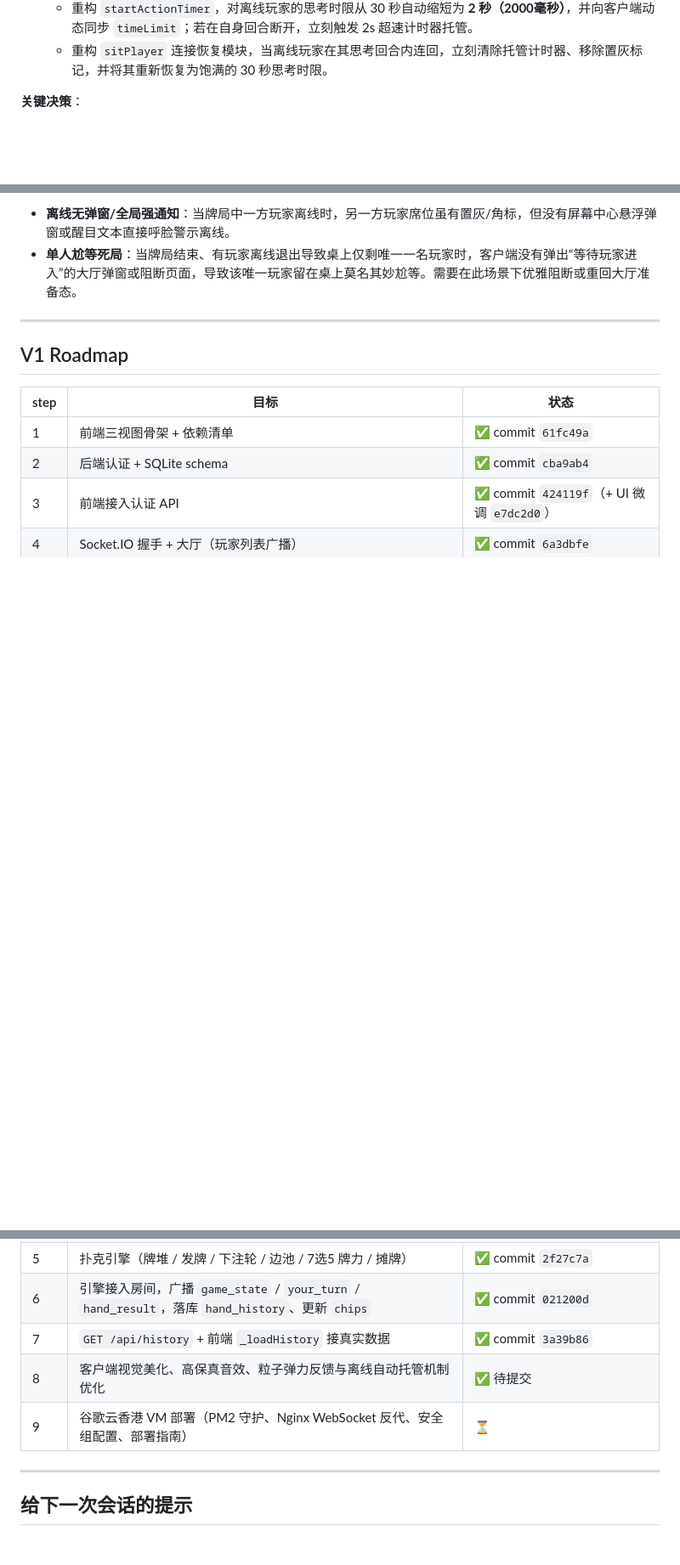
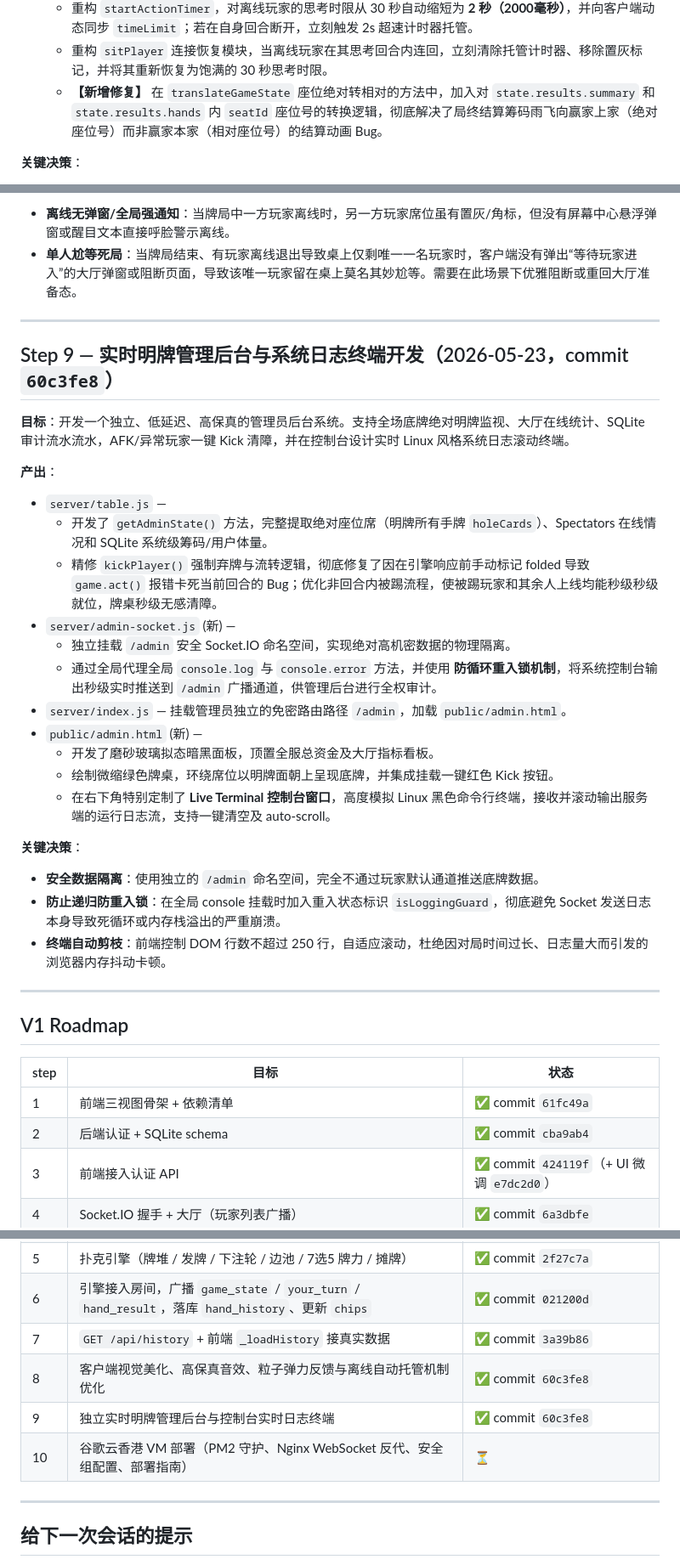
Before and after one commit to jchensh/texas-holdem, a Markdown page: HISTORY.md, 3 parts joined by grey strips. Shown at 85% size. GitHub-like rendering; blank space fills up the shorter version.

Commit message:
docs: update HISTORY.md with details and commit hash for Step 8 and 9

```diff
--- a/HISTORY.md
+++ b/HISTORY.md
@@ -297,6 +298,7 @@ index.html
   - 智能计算 `socketIds.size === 0` 注入 `isOffline: true` 并深克隆包装广播给客户端，免除大范围侵入引擎状态。
   - 重构 `startActionTimer`，对离线玩家的思考时限从 30 秒自动缩短为 **2 秒（2000毫秒）**，并向客户端动态同步 `timeLimit`；若在自身回合断开，立刻触发 2s 超速计时器托管。
   - 重构 `sitPlayer` 连接恢复模块，当离线玩家在其思考回合内连回，立刻清除托管计时器、移除置灰标记，并将其重新恢复为饱满的 30 秒思考时限。
+  - **【新增修复】** 在 `translateGameState` 座位绝对转相对的方法中，加入对 `state.results.summary` 和 `state.results.hands` 内 `seatId` 座位号的转换逻辑，彻底解决了局终结算筹码雨飞向赢家上家（绝对座位号）而非赢家本家（相对座位号）的结算动画 Bug。
 
 **关键决策**：
 - **2秒黄金时限**：2秒既能保证在线玩家近乎无感，又能提供合理缓冲区供掉线玩家瞬间刷新 Tab 重新加载。
@@ -312,6 +314,30 @@ index.html
 
 ---
 
+## Step 9 — 实时明牌管理后台与系统日志终端开发（2026-05-23，commit `60c3fe8`）
+
+**目标**：开发一个独立、低延迟、高保真的管理员后台系统。支持全场底牌绝对明牌监视、大厅在线统计、SQLite 审计流水流水，AFK/异常玩家一键 Kick 清障，并在控制台设计实时 Linux 风格系统日志滚动终端。
+
+**产出**：
+- `server/table.js` —
+  - 开发了 `getAdminState()` 方法，完整提取绝对座位席（明牌所有手牌 `holeCards`）、Spectators 在线情况和 SQLite 系统级筹码/用户体量。
+  - 精修 `kickPlayer()` 强制弃牌与流转逻辑，彻底修复了因在引擎响应前手动标记 folded 导致 `game.act()` 报错卡死当前回合的 Bug；优化非回合内被踢流程，使被踢玩家和其余人上线均能秒级秒级就位，牌桌秒级无感清障。
+- `server/admin-socket.js` (新) —
+  - 独立挂载 `/admin` 安全 Socket.IO 命名空间，实现绝对高机密数据的物理隔离。
+  - 通过全局代理全局 `console.log` 与 `console.error` 方法，并使用 **防循环重入锁机制**，将系统控制台输出秒级实时推送到 `/admin` 广播通道，供管理后台进行全权审计。
+- `server/index.js` — 挂载管理员独立的免密路由路径 `/admin`，加载 `public/admin.html`。
+- `public/admin.html` (新) —
+  - 开发了磨砂玻璃拟态暗黑面板，顶置全服总资金及大厅指标看板。
+  - 绘制微缩绿色牌桌，环绕席位以明牌面朝上呈现底牌，并集成挂载一键红色 Kick 按钮。
+  - 在右下角特别定制了 **Live Terminal 控制台窗口**，高度模拟 Linux 黑色命令行终端，接收并滚动输出服务端的运行日志流，支持一键清空及 auto-scroll。
+
+**关键决策**：
+- **安全数据隔离**：使用独立的 `/admin` 命名空间，完全不通过玩家默认通道推送底牌数据。
+- **防止递归防重入锁**：在全局 console 挂载时加入重入状态标识 `isLoggingGuard`，彻底避免 Socket 发送日志本身导致死循环或内存栈溢出的严重崩溃。
+- **终端自动剪枝**：前端控制 DOM 行数不超过 250 行，自适应滚动，杜绝因对局时间过长、日志量大而引发的浏览器内存抖动卡顿。
+
+---
+
 ## V1 Roadmap
 
 | step | 目标 | 状态 |
@@ -323,8 +349,9 @@ index.html
 | 5 | 扑克引擎（牌堆 / 发牌 / 下注轮 / 边池 / 7选5 牌力 / 摊牌） | ✅ commit `2f27c7a` |
 | 6 | 引擎接入房间，广播 `game_state` / `your_turn` / `hand_result`，落库 `hand_history`、更新 `chips` | ✅ commit `021200d` |
 | 7 | `GET /api/history` + 前端 `_loadHistory` 接真实数据 | ✅ commit `3a39b86` |
-| 8 | 客户端视觉美化、高保真音效、粒子弹力反馈与离线自动托管机制优化 | ✅ 待提交 |
-| 9 | 谷歌云香港 VM 部署（PM2 守护、Nginx WebSocket 反代、安全组配置、部署指南） | ⏳ |
+| 8 | 客户端视觉美化、高保真音效、粒子弹力反馈与离线自动托管机制优化 | ✅ commit `60c3fe8` |
+| 9 | 独立实时明牌管理后台与控制台实时日志终端 | ✅ commit `60c3fe8` |
+| 10 | 谷歌云香港 VM 部署（PM2 守护、Nginx WebSocket 反代、安全组配置、部署指南） | ⏳ |
 
 ---
 
```
Also changed, not shown: other parts of HISTORY.md (+2 -1 lines).
